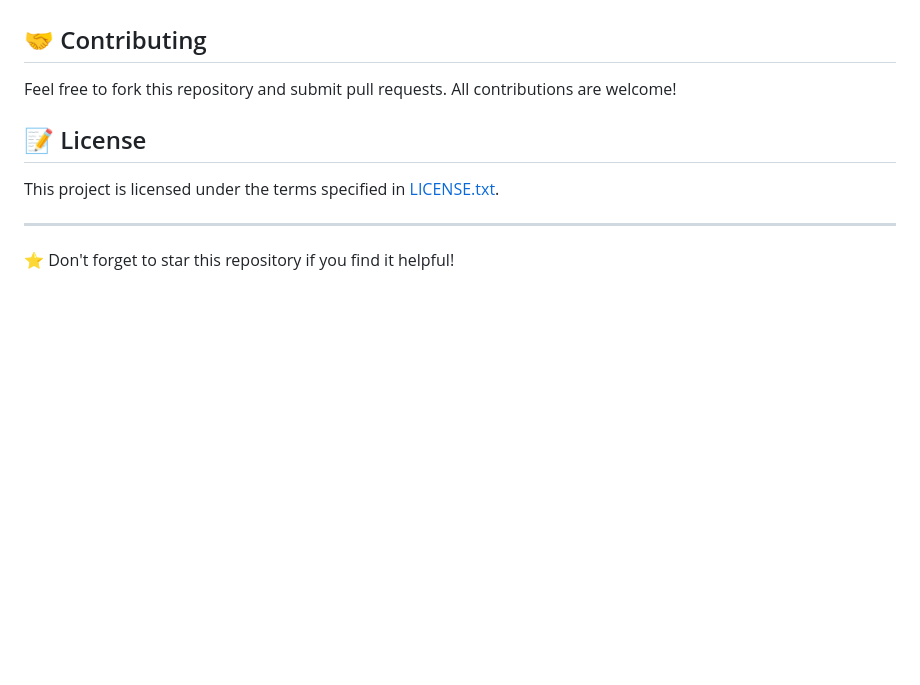
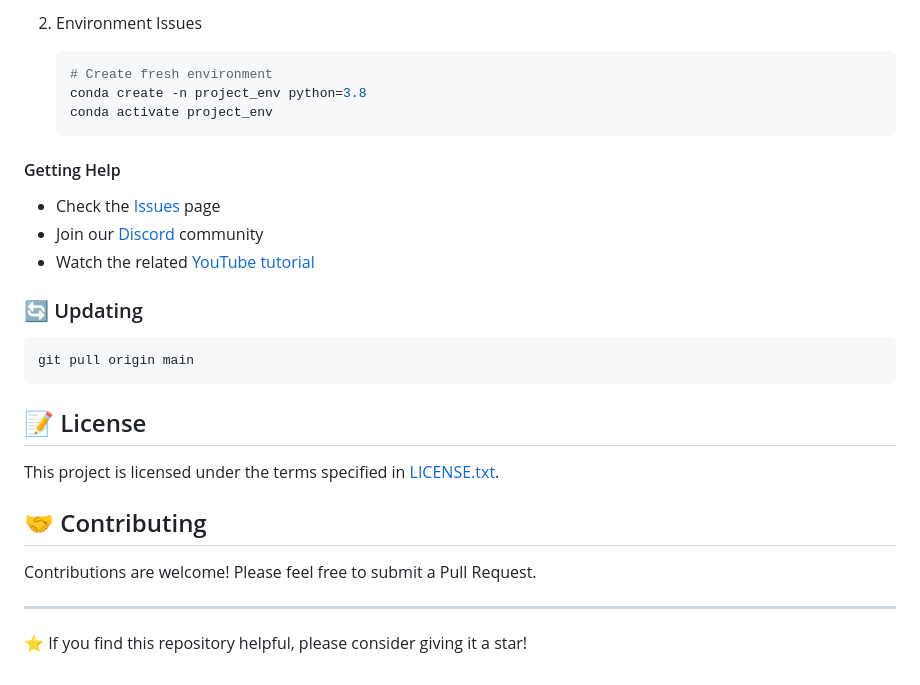
Before and after one commit to LearnByDoing2024/Youtube, a Markdown page: README.md, the part around one of its changes. Drawn GitHub-style; blank space fills up the shorter version.

````diff
--- a/README.md
+++ b/README.md
@@ -76,9 +150,25 @@ This repository is regularly updated with new projects. Check the commit history
+2. Environment Issues
+   ```bash
+   # Create fresh environment
+   conda create -n project_env python=3.8
+   conda activate project_env
+   ```
+
+#### Getting Help
+- Check the [Issues](https://github.com/learnbydoingwithsteven/youtube-projects/issues) page
+- Join our [Discord](https://discord.gg/TyDaMKAV) community
+- Watch the related [YouTube tutorial](https://www.youtube.com/@learnbydoingwithsteven)
+
+### 🔄 Updating
+```bash
+git pull origin main
+```
+
+## 📝 License
+This project is licensed under the terms specified in [LICENSE.txt](./LICENSE.txt).
 
 ## 🤝 Contributing
-Feel free to fork this repository and submit pull requests. All contributions are welcome!
-
-## 📝 License
-This project is licensed under the terms specified in [LICENSE.txt](LICENSE.txt).
+Contributions are welcome! Please feel free to submit a Pull Request.
 
 ---
-⭐ Don't forget to star this repository if you find it helpful!
+⭐ If you find this repository helpful, please consider giving it a star!
````
Also changed, not shown: other parts of README.md (+124 -50 lines).
